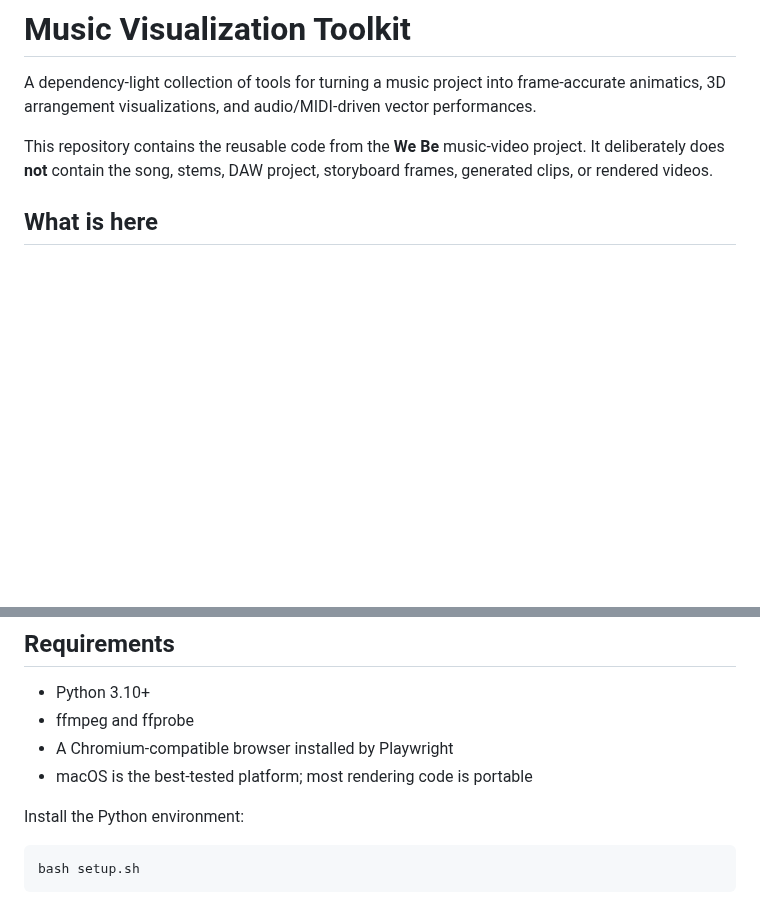
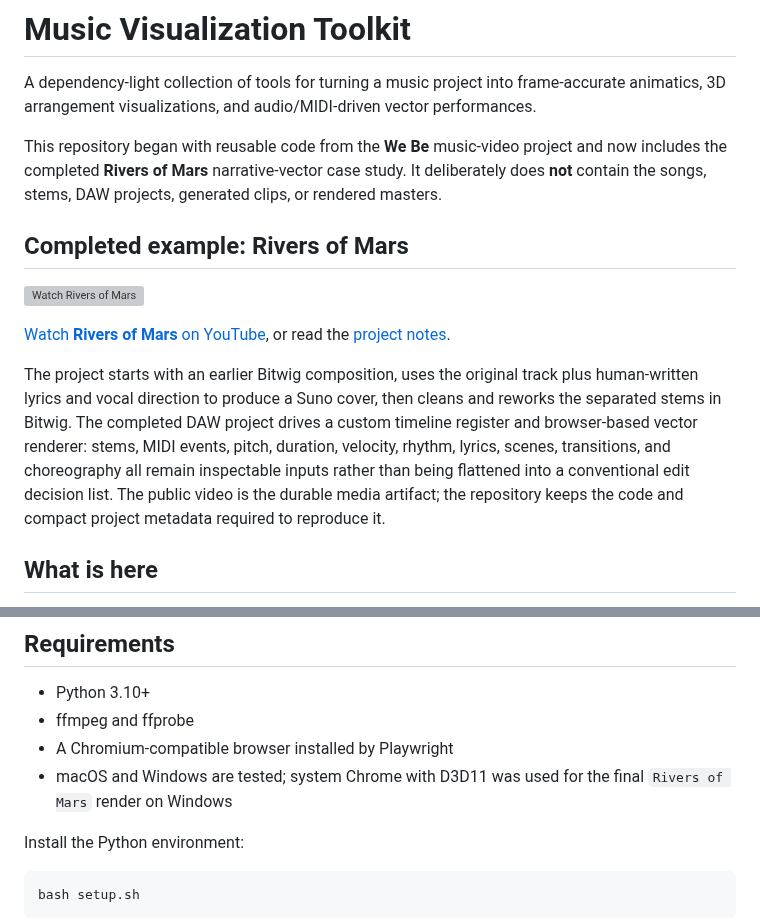
Before and after one commit to ArneGleason/music-visualization-toolkit, a Markdown page: README.md, 2 parts joined by grey strips. GitHub-like rendering; blank space fills up the shorter version; grey boxes are pictures that could not be loaded.

Commit message:
Complete Rivers of Mars project case study

```diff
--- a/README.md
+++ b/README.md
@@ -4,9 +4,27 @@ A dependency-light collection of tools for turning a music project into
 frame-accurate animatics, 3D arrangement visualizations, and audio/MIDI-driven
 vector performances.
 
-This repository contains the reusable code from the **We Be** music-video
-project. It deliberately does **not** contain the song, stems, DAW project,
-storyboard frames, generated clips, or rendered videos.
+This repository began with reusable code from the **We Be** music-video
+project and now includes the completed **Rivers of Mars** narrative-vector
+case study. It deliberately does **not** contain the songs, stems, DAW
+projects, generated clips, or rendered masters.
+
+## Completed example: Rivers of Mars
+
+[![Watch Rivers of Mars](projects/rivers-of-mars/thumbnail.svg)](https://youtu.be/FxzgJe0L55Y)
+
+[Watch **Rivers of Mars** on YouTube](https://youtu.be/FxzgJe0L55Y), or read
+the [project notes](projects/rivers-of-mars/README.md).
+
+The project starts with an earlier Bitwig composition, uses the original track
+plus human-written lyrics and vocal direction to produce a Suno cover, then
+cleans and reworks the separated stems in Bitwig. The completed DAW project
+drives a custom timeline register and browser-based vector renderer: stems,
+MIDI events, pitch, duration, velocity, rhythm, lyrics, scenes, transitions,
+and choreography all remain inspectable inputs rather than being flattened
+into a conventional edit decision list. The public video is the durable media
+artifact; the repository keeps the code and compact project metadata required
+to reproduce it.
 
 ## What is here
 
@@ -38,7 +56,8 @@ Three.js in the browser, and ffmpeg subprocesses over a large framework.
 - Python 3.10+
 - ffmpeg and ffprobe
 - A Chromium-compatible browser installed by Playwright
-- macOS is the best-tested platform; most rendering code is portable
+- macOS and Windows are tested; system Chrome with D3D11 was used for the
+  final `Rivers of Mars` render on Windows
 
 Install the Python environment:
 
```
Also changed, not shown: docs/VIDEO.md (+37 -15 lines), projects/rivers-of-mars/README.md (added, +88 -0 lines), docs/images/rivers-of-mars-register.png (added), 2 other files.
